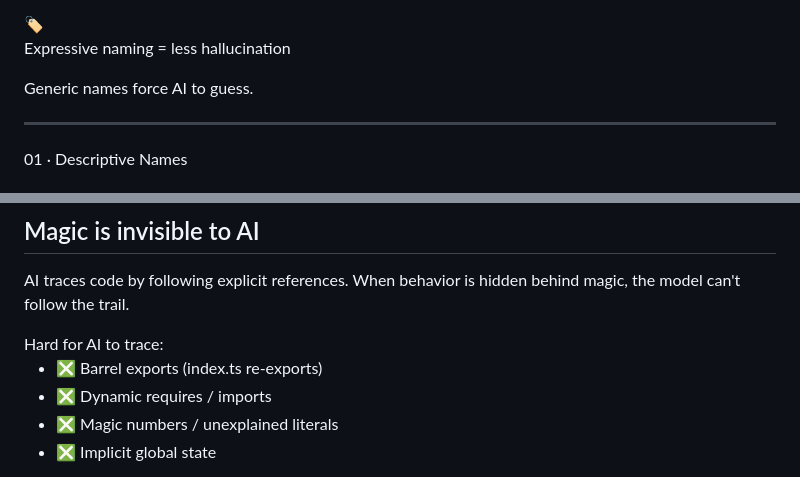
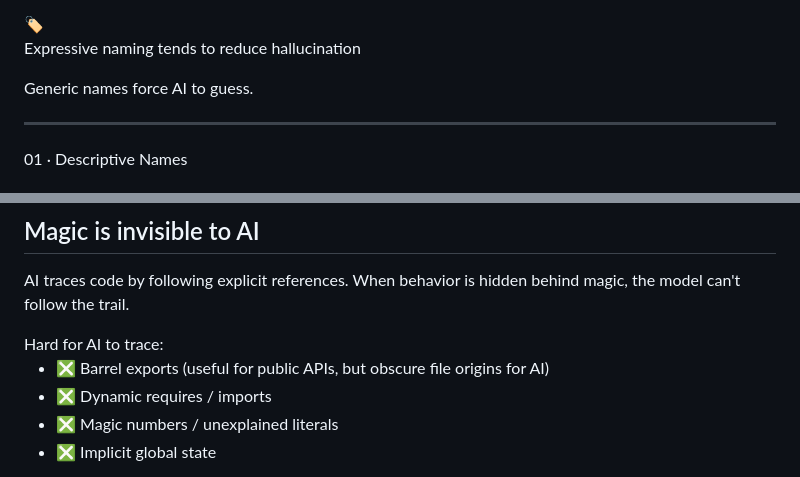
Before and after one commit to sayjeyhi/talks, a Markdown page: presentations/ai-friendly-codebase/slides.md, 2 parts joined by grey strips. Rendered like a GitHub page.

```diff
--- a/presentations/ai-friendly-codebase/slides.md
+++ b/presentations/ai-friendly-codebase/slides.md
@@ -165,7 +165,7 @@ layout: section
   <div class="rounded-sm border border-teal-500/30 bg-teal-500/5 p-5 flex flex-col justify-center">
     <div class="text-4xl mb-4 text-center">🏷️</div>
     <p class="text-teal-200 text-center text-base font-semibold leading-relaxed">
-      Expressive naming = less hallucination
+      Expressive naming tends to reduce hallucination
     </p>
     <p class="text-zinc-500 text-center text-sm mt-2">Generic names force AI to guess.</p>
   </div>
@@ -397,7 +397,7 @@ layout: section
     <p class="text-zinc-300 text-sm leading-relaxed mb-4">AI traces code by following <span class="text-white font-semibold">explicit references</span>. When behavior is hidden behind magic, the model can't follow the trail.</p>
     <div class="mt-4 text-xs font-mono text-zinc-500 uppercase tracking-widest mb-3">Hard for AI to trace:</div>
     <ul class="space-y-2 text-sm text-zinc-400">
-      <li class="flex items-center gap-2"><span class="text-orange-500">❎</span> Barrel exports (index.ts re-exports)</li>
+      <li class="flex items-center gap-2"><span class="text-orange-500">❎</span> Barrel exports (useful for public APIs, but obscure file origins for AI)</li>
       <li class="flex items-center gap-2"><span class="text-orange-500">❎</span> Dynamic requires / imports</li>
       <li class="flex items-center gap-2"><span class="text-orange-500">❎</span> Magic numbers / unexplained literals</li>
       <li class="flex items-center gap-2"><span class="text-orange-500">❎</span> Implicit global state</li>
```
Also changed, not shown: other parts of presentations/ai-friendly-codebase/slides.md (+40 -22 lines).
